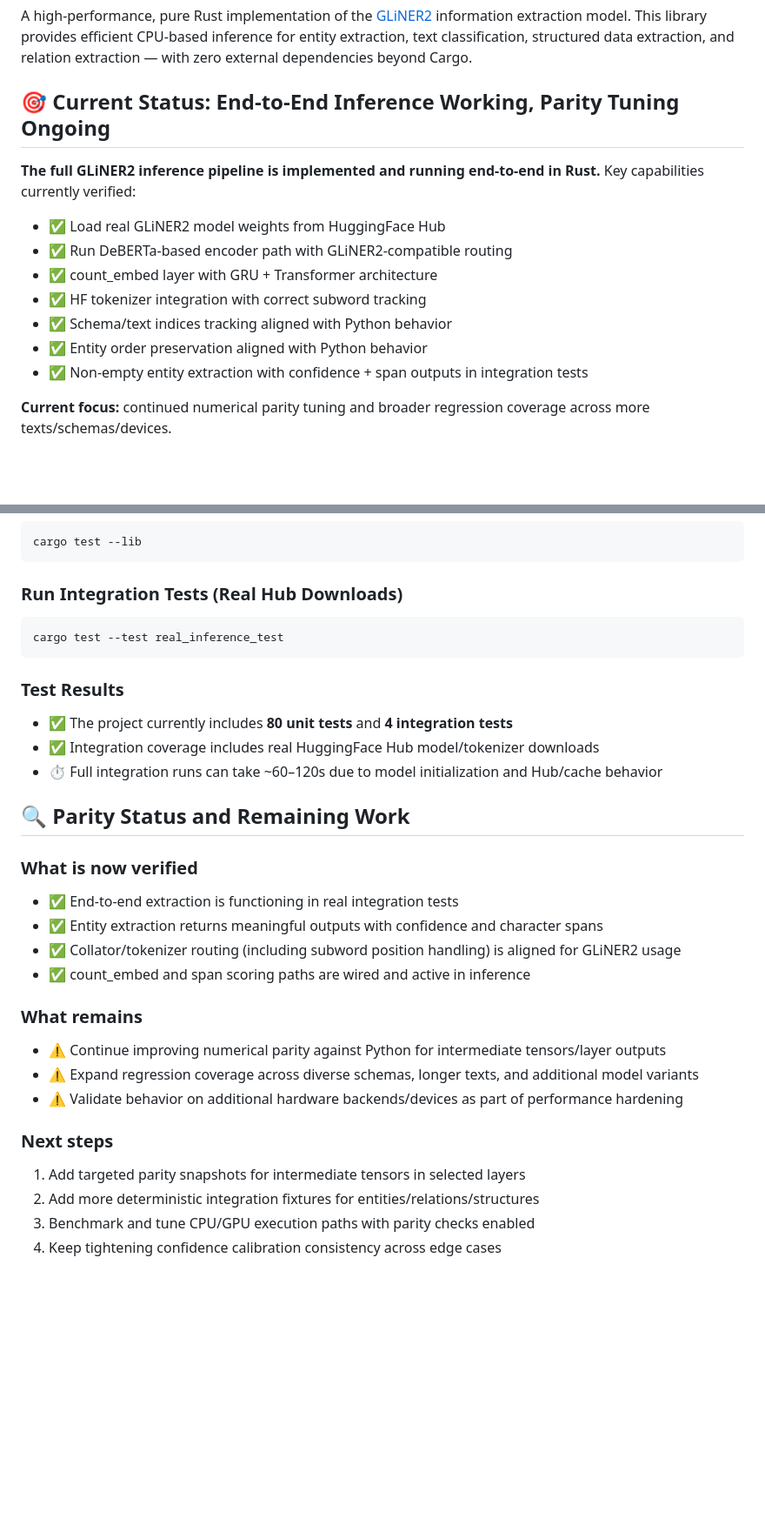
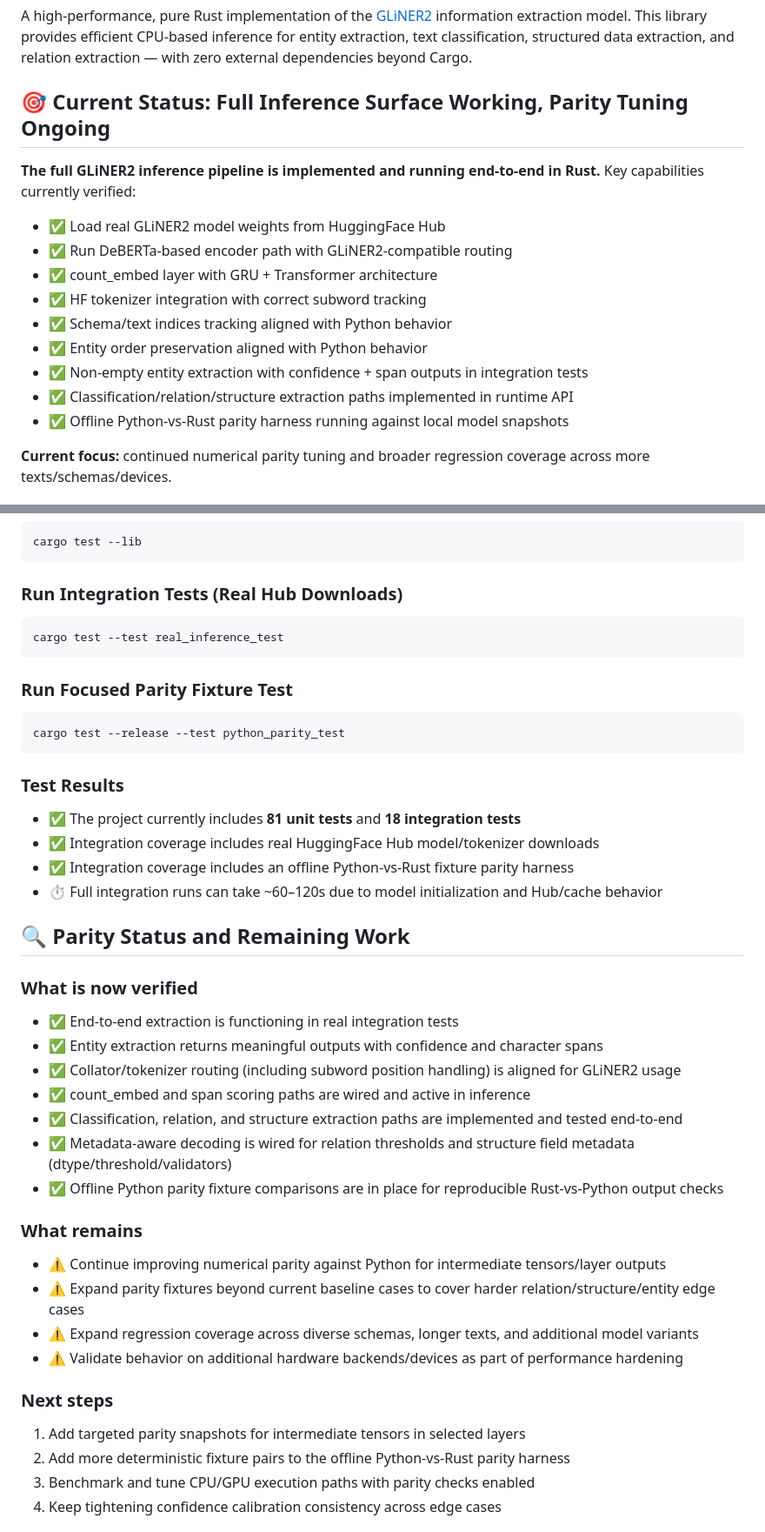
Before and after one commit to mrorigo/gliner2-rust, a Markdown page: README.md, 2 parts joined by grey strips. Shown at 87% size. GitHub-like rendering; blank space fills up the shorter version.

Commit message:
docs: update README status, testing counts, and credits

````diff
--- a/README.md
+++ b/README.md
@@ -2,7 +2,7 @@
 
 A high-performance, pure Rust implementation of the [GLiNER2](https://github.com/urchade/GLiNER2) information extraction model. This library provides efficient CPU-based inference for entity extraction, text classification, structured data extraction, and relation extraction — with zero external dependencies beyond Cargo.
 
-## 🎯 Current Status: End-to-End Inference Working, Parity Tuning Ongoing
+## 🎯 Current Status: Full Inference Surface Working, Parity Tuning Ongoing
 
 **The full GLiNER2 inference pipeline is implemented and running end-to-end in Rust.** Key capabilities currently verified:
 - ✅ Load real GLiNER2 model weights from HuggingFace Hub
@@ -12,6 +12,8 @@ A high-performance, pure Rust implementation of the [GLiNER2](https://github.com
 - ✅ Schema/text indices tracking aligned with Python behavior
 - ✅ Entity order preservation aligned with Python behavior
 - ✅ Non-empty entity extraction with confidence + span outputs in integration tests
+- ✅ Classification/relation/structure extraction paths implemented in runtime API
+- ✅ Offline Python-vs-Rust parity harness running against local model snapshots
 
 **Current focus:** continued numerical parity tuning and broader regression coverage across more texts/schemas/devices.
 
@@ -197,9 +200,15 @@ cargo test --lib
 cargo test --test real_inference_test
 ```
 
+### Run Focused Parity Fixture Test
+```bash
+cargo test --release --test python_parity_test
+```
+
 ### Test Results
-- ✅ The project currently includes **80 unit tests** and **4 integration tests**
+- ✅ The project currently includes **81 unit tests** and **18 integration tests**
 - ✅ Integration coverage includes real HuggingFace Hub model/tokenizer downloads
+- ✅ Integration coverage includes an offline Python-vs-Rust fixture parity harness
 - ⏱️ Full integration runs can take ~60–120s due to model initialization and Hub/cache behavior
 
 ## 🔍 Parity Status and Remaining Work
@@ -209,15 +218,19 @@ cargo test --test real_inference_test
 - ✅ Entity extraction returns meaningful outputs with confidence and character spans
 - ✅ Collator/tokenizer routing (including subword position handling) is aligned for GLiNER2 usage
 - ✅ count_embed and span scoring paths are wired and active in inference
+- ✅ Classification, relation, and structure extraction paths are implemented and tested end-to-end
+- ✅ Metadata-aware decoding is wired for relation thresholds and structure field metadata (dtype/threshold/validators)
+- ✅ Offline Python parity fixture comparisons are in place for reproducible Rust-vs-Python output checks
 
 ### What remains
 - ⚠️ Continue improving numerical parity against Python for intermediate tensors/layer outputs
+- ⚠️ Expand parity fixtures beyond current baseline cases to cover harder relation/structure/entity edge cases
 - ⚠️ Expand regression coverage across diverse schemas, longer texts, and additional model variants
 - ⚠️ Validate behavior on additional hardware backends/devices as part of performance hardening
 
 ### Next steps
 1. Add targeted parity snapshots for intermediate tensors in selected layers
-2. Add more deterministic integration fixtures for entities/relations/structures
+2. Add more deterministic fixture pairs to the offline Python-vs-Rust parity harness
 3. Benchmark and tune CPU/GPU execution paths with parity checks enabled
 4. Keep tightening confidence calibration consistency across edge cases
 
````
Also changed, not shown: other parts of README.md (+8 -3 lines).
